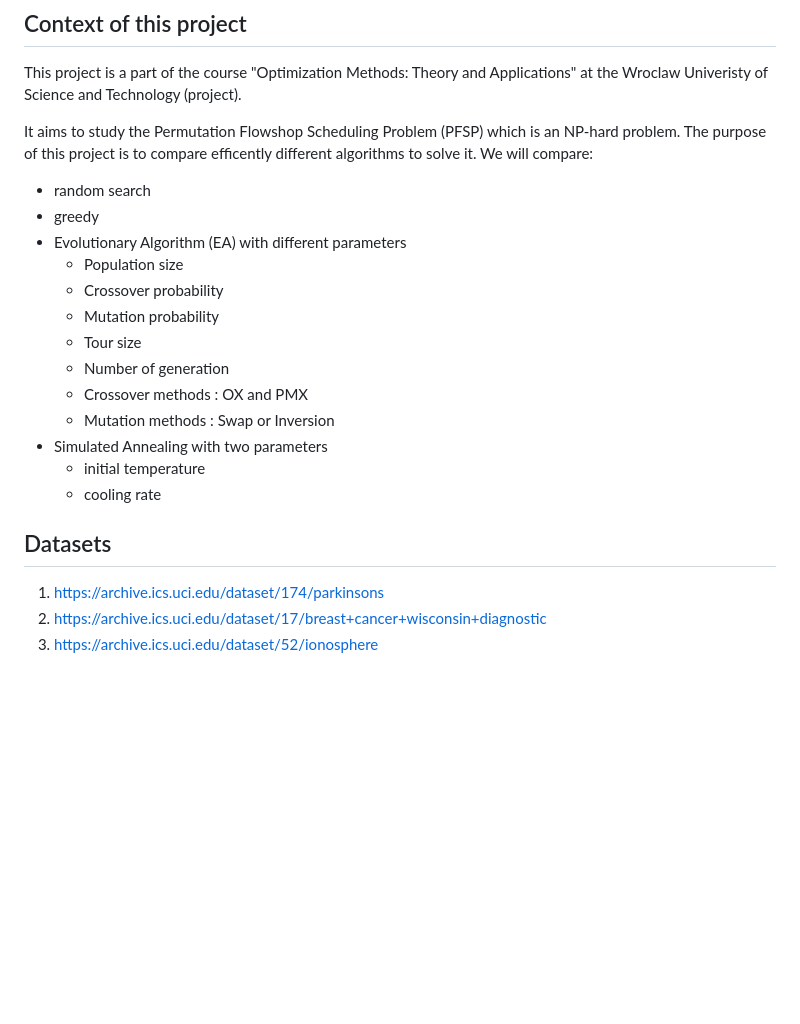
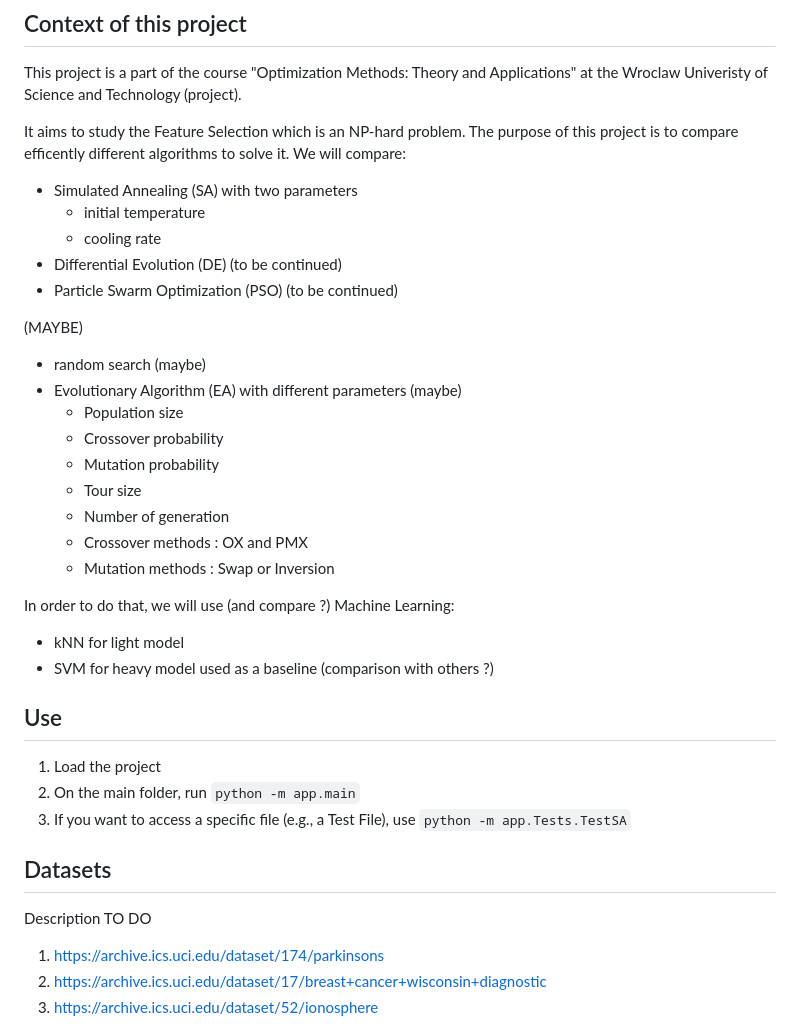
Before and after one commit to MaximeLuce/Feature-Selection-solving-the-problem-and-application-to-signal-processing, a Markdown page: README.md, the part around the change. Drawn GitHub-style; blank space fills up the shorter version.

```diff
--- a/README.md
+++ b/README.md
@@ -5,11 +5,17 @@ Feature Selection : solving the problem and application to signal processing
 
 This project is a part of the course "Optimization Methods: Theory and Applications" at the Wroclaw Univeristy of Science and Technology (project).
 
-It aims to study the Permutation Flowshop Scheduling Problem (PFSP) which is an NP-hard problem. The purpose of this project is to compare efficently different algorithms to solve it. We will compare:
+It aims to study the Feature Selection which is an NP-hard problem. The purpose of this project is to compare efficently different algorithms to solve it. We will compare:
 
-- random search
-- greedy
-- Evolutionary Algorithm (EA) with different parameters
+- Simulated Annealing (SA) with two parameters
+  - initial temperature
+  - cooling rate
+- Differential Evolution (DE) (to be continued)
+- Particle Swarm Optimization (PSO) (to be continued)
+
+(MAYBE)
+- random search (maybe)
+- Evolutionary Algorithm (EA) with different parameters (maybe)
   - Population size
   - Crossover probability
   - Mutation probability
@@ -17,11 +23,21 @@ It aims to study the Permutation Flowshop Scheduling Problem (PFSP) which is an
   - Number of generation
   - Crossover methods : OX and PMX
   - Mutation methods : Swap or Inversion
-- Simulated Annealing with two parameters
-  - initial temperature
-  - cooling rate
+
+In order to do that, we will use (and compare ?) Machine Learning:
+
+- kNN for light model
+- SVM for heavy model used as a baseline (comparison with others ?)
+
+## Use
+
+1) Load the project
+2) On the main folder, run `python -m app.main`
+3) If you want to access a specific file (e.g., a Test File), use `python -m app.Tests.TestSA`
 
 ## Datasets
+
+Description TO DO
 
 1) https://archive.ics.uci.edu/dataset/174/parkinsons
 2) https://archive.ics.uci.edu/dataset/17/breast+cancer+wisconsin+diagnostic
```
